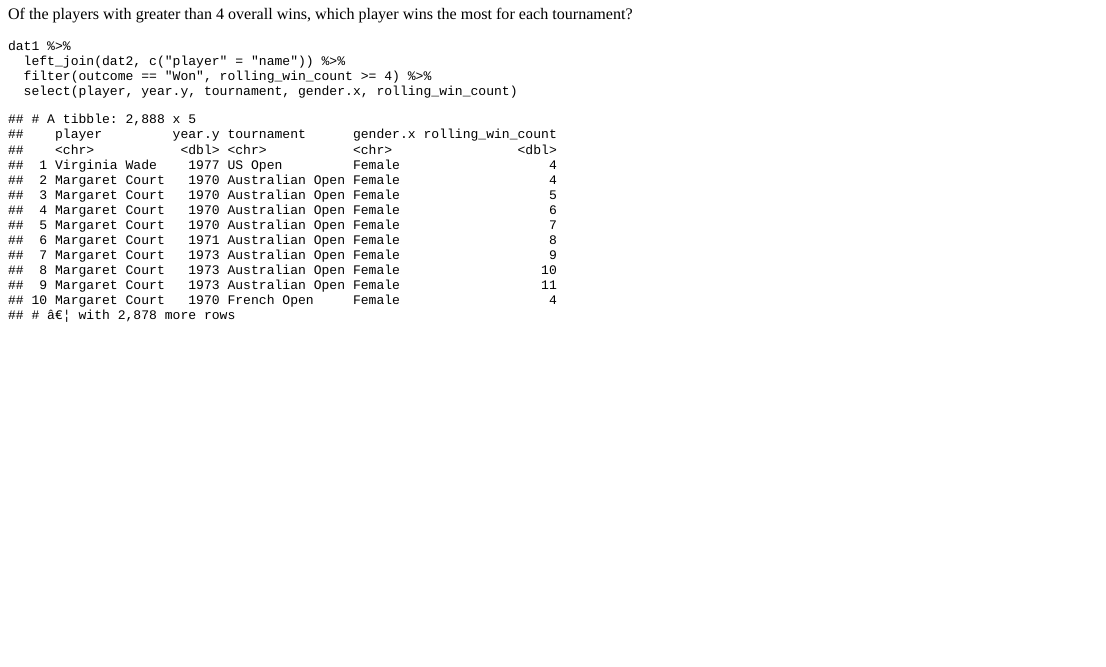
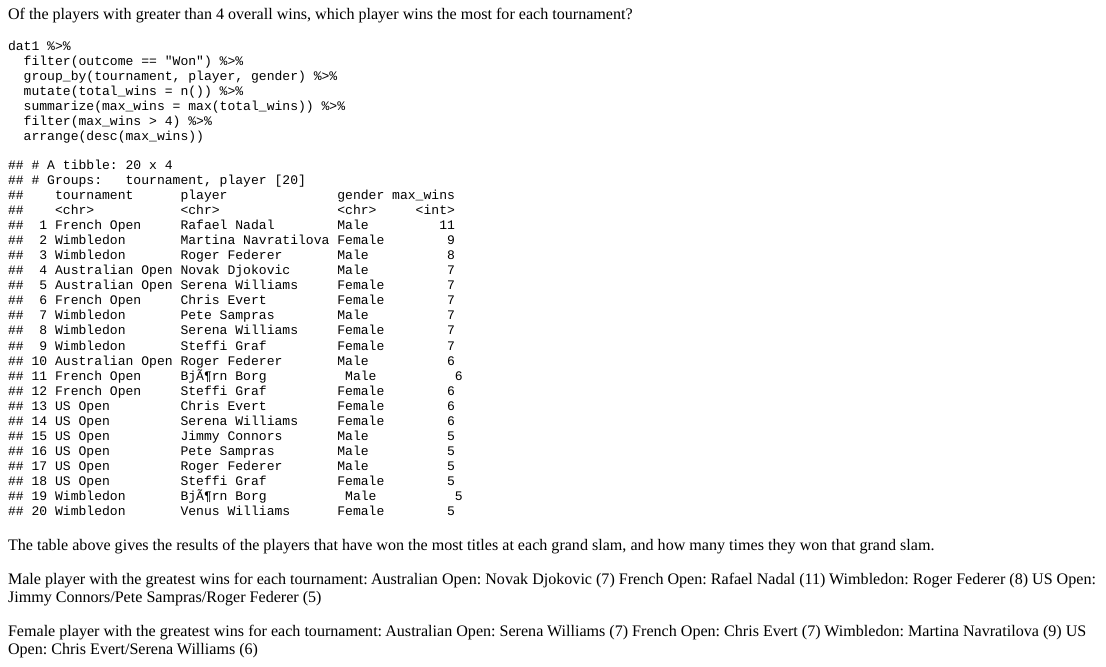
Before and after one commit to alh061/DASC-blog, an R Markdown document (content/post/2020-12-08-tennis-grand-slams/index.Rmd): the page in a window 1100 px wide, from 5260 px down. The pictures show the output file content/post/2020-12-08-tennis-grand-slams/index.html that the author committed with the source, opened offline.

Commit message:
added question 5 to grand slams

````diff
--- a/content/post/2020-12-08-tennis-grand-slams/index.Rmd
+++ b/content/post/2020-12-08-tennis-grand-slams/index.Rmd
@@ -140,7 +140,25 @@ Of the players with greater than 4 overall wins, which player wins the most for
 
 ```{r, warning=FALSE, error=FALSE, message=FALSE}
 dat1 %>%
-  left_join(dat2, c("player" = "name")) %>%
-  filter(outcome == "Won", rolling_win_count >= 4) %>%
-  select(player, year.y, tournament, gender.x, rolling_win_count)
+  filter(outcome == "Won") %>%
+  group_by(tournament, player, gender) %>%
+  mutate(total_wins = n()) %>%
+  summarize(max_wins = max(total_wins)) %>%
+  filter(max_wins > 4) %>%
+  arrange(desc(max_wins))
+
 ```
+
+The table above gives the results of the players that have won the most titles at each grand slam, and how many times they won that grand slam.
+
+Male player with the greatest wins for each tournament:
+Australian Open: Novak Djokovic (7)
+French Open: Rafael Nadal (11)
+Wimbledon: Roger Federer (8)
+US Open: Jimmy Connors/Pete Sampras/Roger Federer (5)
+
+Female player with the greatest wins for each tournament:
+Australian Open: Serena Williams (7)
+French Open: Chris Evert (7)
+Wimbledon: Martina Navratilova (9)
+US Open: Chris Evert/Serena Williams (6)
````
Also changed, not shown: content/post/2020-12-08-tennis-grand-slams/index.html.
